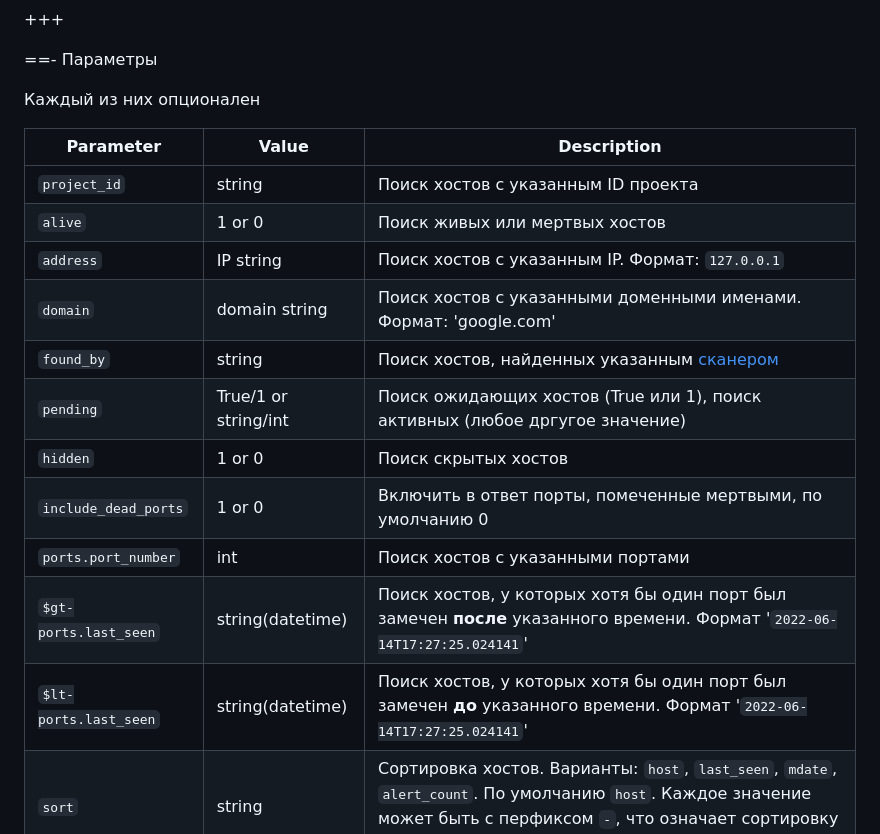
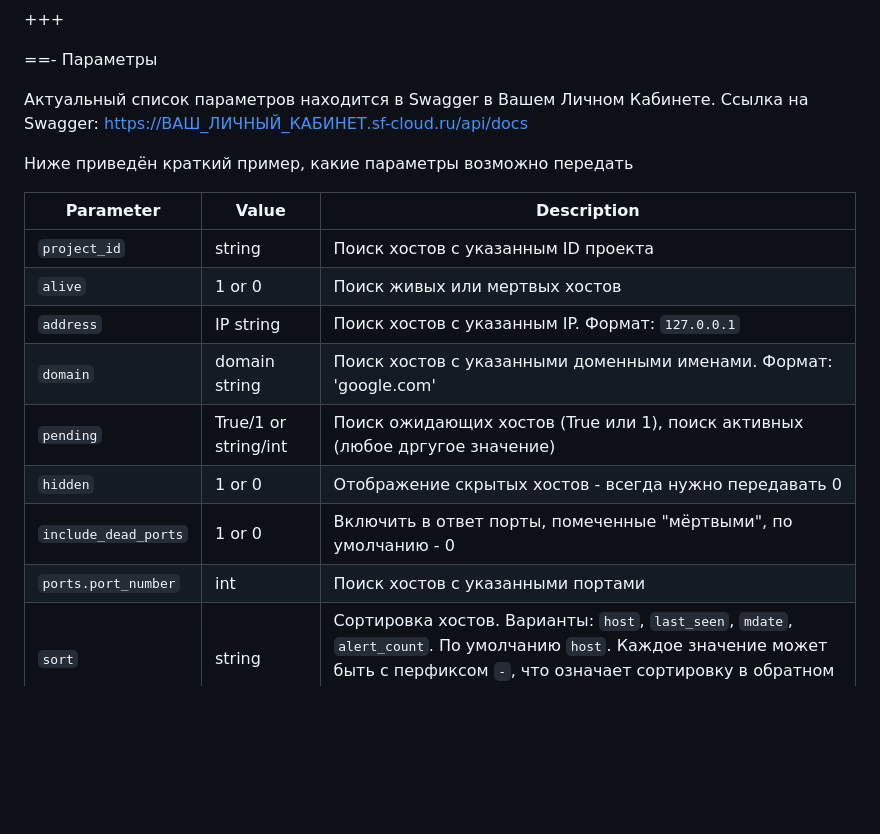
Before and after one commit to attackercan/octoapi-docs, a Markdown page: docs/api-documentation.md, the part around the change. Drawn GitHub-style; blank space fills up the shorter version.

```diff
--- a/docs/api-documentation.md
+++ b/docs/api-documentation.md
@@ -172,7 +172,9 @@ alive_hosts = JSON.parse(response.body)
 
 ==- Параметры
 
-Каждый из них опционален
+Актуальный список параметров находится в Swagger в Вашем Личном Кабинете. Ссылка на Swagger: https://ВАШ_ЛИЧНЫЙ_КАБИНЕТ.sf-cloud.ru/api/docs
+
+Ниже приведён краткий пример, какие параметры возможно передать
 
 Parameter | Value | Description
 --- | --- | ---
@@ -180,13 +182,10 @@ Parameter | Value | Description
 `alive` | 1 or 0 | Поиск живых или мертвых хостов
 `address` | IP string | Поиск хостов с указанным IP. Формат: `127.0.0.1`
 `domain` | domain string | Поиск хостов с указанными доменными именами. Формат: 'google.com'
-`found_by` | string | Поиск хостов, найденных указанным [сканером](./scanners.md)
 `pending` | True/1 or string/int | Поиск ожидающих хостов (True или 1), поиск активных (любое дргугое значение)
-`hidden` | 1 or 0 | Поиск скрытых хостов
-`include_dead_ports` | 1 or 0 | Включить в ответ порты, помеченные мертвыми, по умолчанию 0
+`hidden` | 1 or 0 | Отображение скрытых хостов - всегда нужно передавать 0
+`include_dead_ports` | 1 or 0 | Включить в ответ порты, помеченные "мёртвыми", по умолчанию - 0
 `ports.port_number` | int | Поиск хостов с указанными портами
-`$gt-ports.last_seen` | string(datetime) | Поиск хостов, у которых хотя бы один порт был замечен **после** указанного времени. Формат '`2022-06-14T17:27:25.024141`'
-`$lt-ports.last_seen` | string(datetime) | Поиск хостов, у которых хотя бы один порт был замечен **до** указанного времени. Формат '`2022-06-14T17:27:25.024141`'
 `sort` | string | Сортировка хостов. Варианты: `host`, `last_seen`, `mdate`, `alert_count`. По умолчанию `host`. Каждое значение может быть с перфиксом `-`, что означает сортировку в обратном порядке: `-last_seen`
 `skip` | int | Количество хостов, которое будет пропущено для пагинации
 `limit` | int | Количество хостов, которое будет показано на одной странице
```
